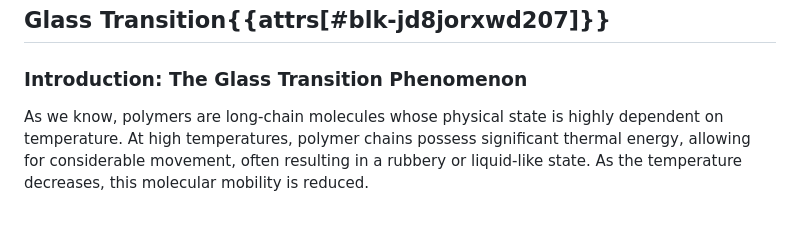
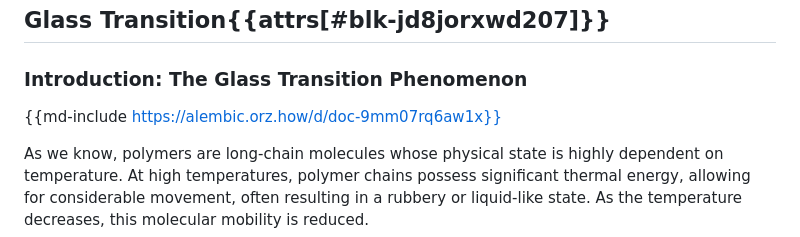
Before and after one commit to wangyu16/chem320-chemistry-of-macromolecules-eoveux5a-oer, a Markdown page: study-guide/09-bulk.md, the part around the change. Drawn GitHub-style; blank space fills up the shorter version.

```diff
--- a/study-guide/09-bulk.md
+++ b/study-guide/09-bulk.md
@@ -1,6 +1,8 @@
 ## Glass Transition{{attrs[#blk-jd8jorxwd207]}}
 
 ### Introduction: The Glass Transition Phenomenon
+
+{{md-include https://alembic.orz.how/d/doc-9mm07rq6aw1x}}
 
 As we know, polymers are long-chain molecules whose physical state is highly dependent on temperature. At high temperatures, polymer chains possess significant thermal energy, allowing for considerable movement, often resulting in a rubbery or liquid-like state. As the temperature decreases, this molecular mobility is reduced.
 
```
